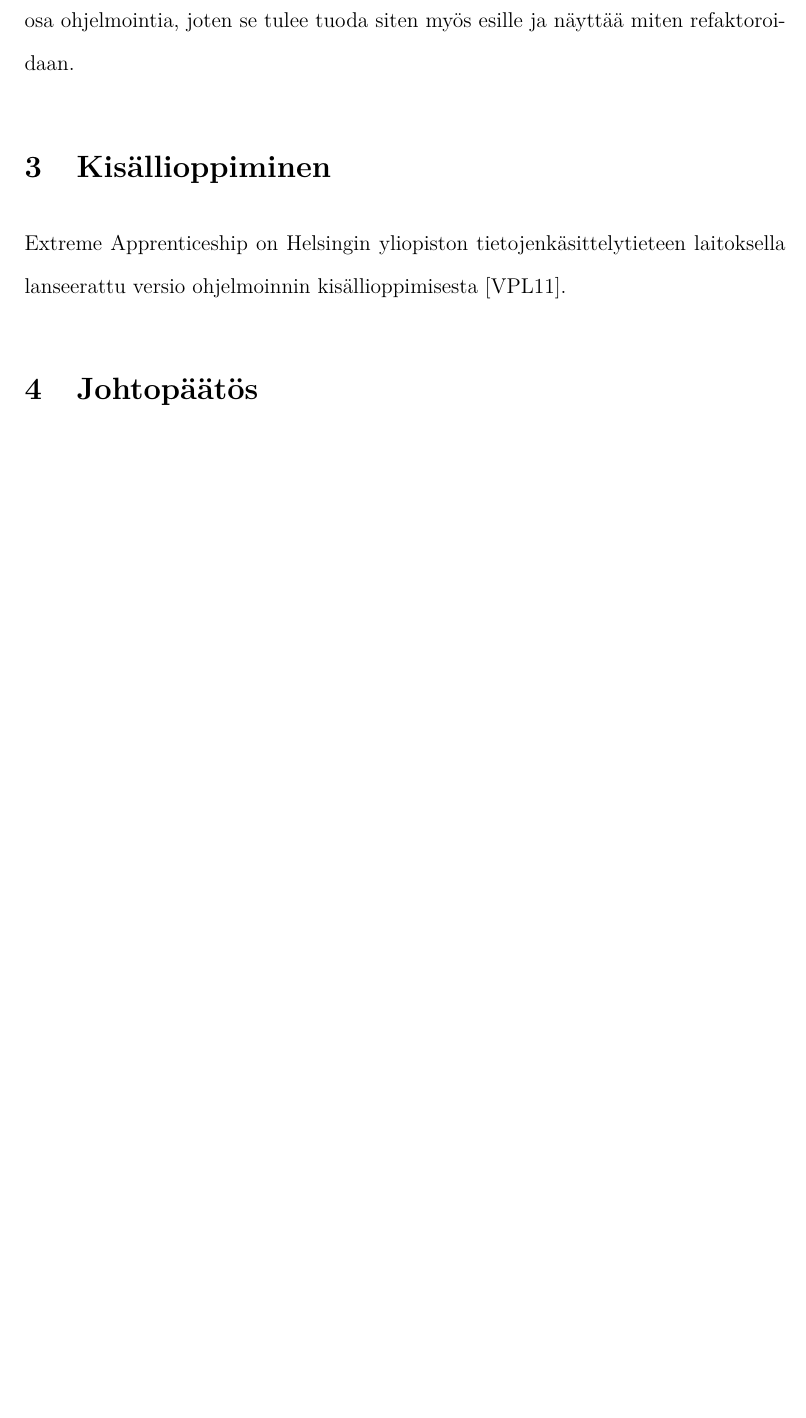
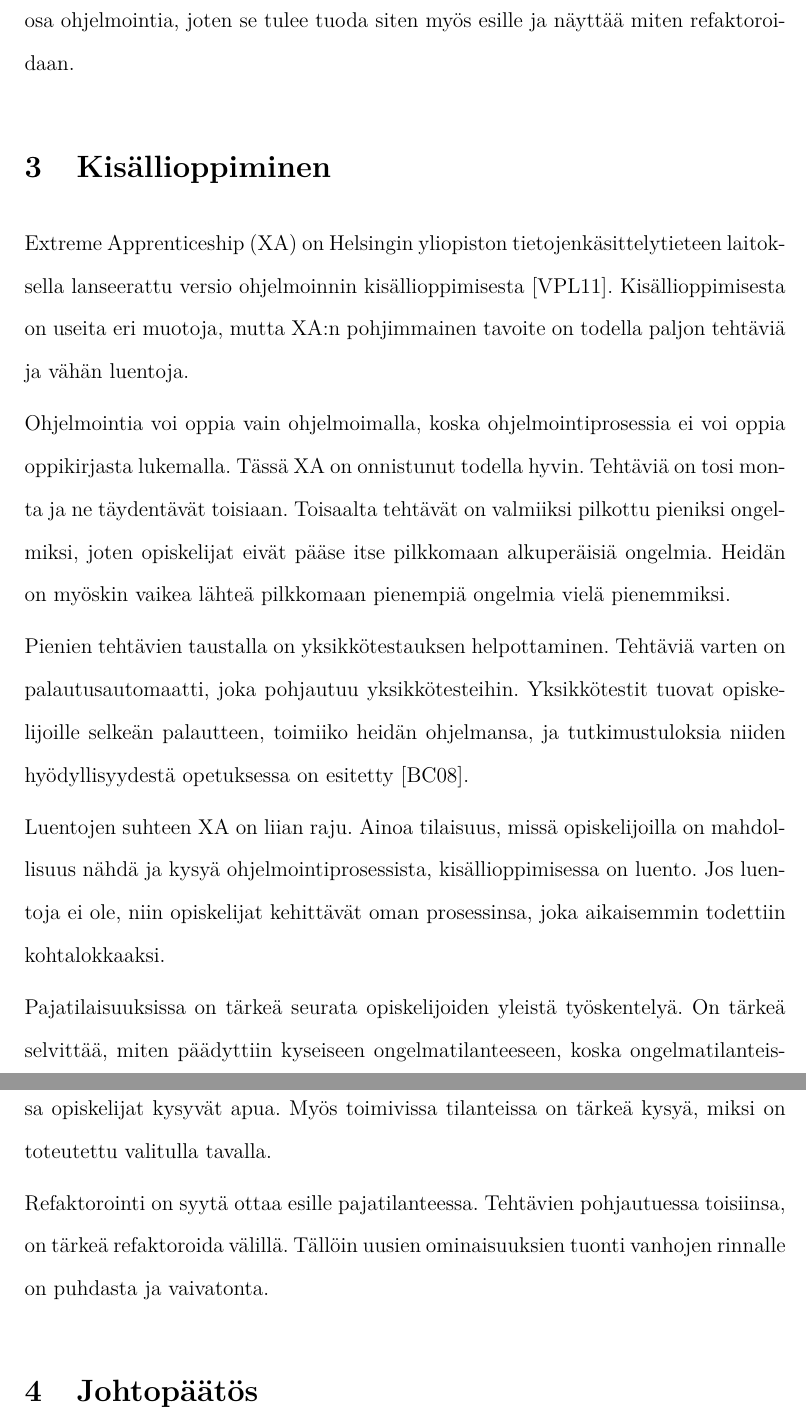
Before and after one commit to samitheberber/BSc-Thesis, a LaTeX thesis (thesis.tex, which reads xa.tex): part of page 11 of 12 before the commit and two parts of pages 11 and 12 of 13 after it, the two joined at a grey line, cut so that both start at the same text, the shorter picture padded with empty space. Compiled offline with pdfLaTeX.

Commit message:
XA pros and cons

```diff
--- a/xa.tex
+++ b/xa.tex
@@ -1,14 +1,34 @@
 \section{Kisällioppiminen}
 
-% Tämä kappale kertoo tktl:llä käytettävästä pajamallista
+Extreme Apprenticeship (XA) on Helsingin yliopiston tietojenkäsittelytieteen
+laitoksella lanseerattu versio ohjelmoinnin kisällioppimisesta
+\cite{Vihavainen:2011:EAM:1953163.1953196}. Kisällioppimisesta on useita eri
+muotoja, mutta XA:n pohjimmainen tavoite on todella paljon tehtäviä ja vähän
+luentoja.
 
-Extreme Apprenticeship on Helsingin yliopiston tietojenkäsittelytieteen
-laitoksella lanseerattu versio ohjelmoinnin kisällioppimisesta
-\cite{Vihavainen:2011:EAM:1953163.1953196}.
+Ohjelmointia voi oppia vain ohjelmoimalla, koska ohjelmointiprosessia ei voi
+oppia oppikirjasta lukemalla. Tässä XA on onnistunut todella hyvin. Tehtäviä on
+tosi monta ja ne täydentävät toisiaan. Toisaalta tehtävät on valmiiksi pilkottu
+pieniksi ongelmiksi, joten opiskelijat eivät pääse itse pilkkomaan alkuperäisiä
+ongelmia. Heidän on myöskin vaikea lähteä pilkkomaan pienempiä ongelmia vielä
+pienemmiksi.
 
-% Mitä ongelmia?
-% XA on liian extreme => seuraa ongelma
+Pienien tehtävien taustalla on yksikkötestauksen helpottaminen. Tehtäviä varten
+on palautusautomaatti, joka pohjautuu yksikkötesteihin. Yksikkötestit tuovat
+opiskelijoille selkeän palautteen, toimiiko heidän ohjelmansa, ja
+tutkimustuloksia niiden hyödyllisyydestä opetuksessa on esitetty
+\cite{Bennedsen:2008}.
 
-% Miten voidaan parantaa:
-% Luennollaa koodataan
-% Pajassa kysytään miksi toteutettu valitulla tavalla
+Luentojen suhteen XA on liian raju. Ainoa tilaisuus, missä opiskelijoilla on
+mahdollisuus nähdä ja kysyä ohjelmointiprosessista, kisällioppimisessa on
+luento. Jos luentoja ei ole, niin opiskelijat kehittävät oman prosessinsa, joka
+aikaisemmin todettiin kohtalokkaaksi.
+
+Pajatilaisuuksissa on tärkeä seurata opiskelijoiden yleistä työskentelyä. On
+tärkeä selvittää, miten päädyttiin kyseiseen ongelmatilanteeseen, koska
+ongelmatilanteissa opiskelijat kysyvät apua. Myös toimivissa tilanteissa on
+tärkeä kysyä, miksi on toteutettu valitulla tavalla.
+
+Refaktorointi on syytä ottaa esille pajatilanteessa. Tehtävien pohjautuessa
+toisiinsa, on tärkeä refaktoroida välillä. Tällöin uusien ominaisuuksien tuonti
+vanhojen rinnalle on puhdasta ja vaivatonta.
```
